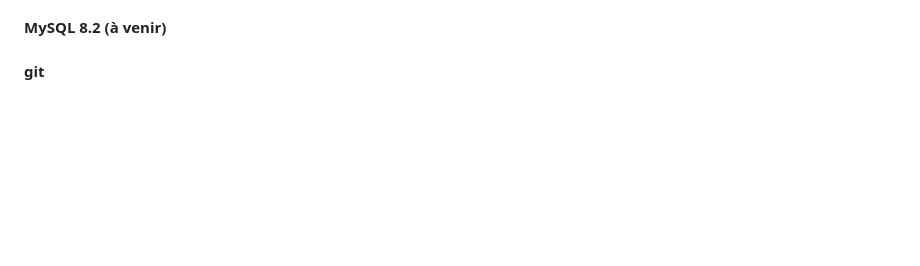
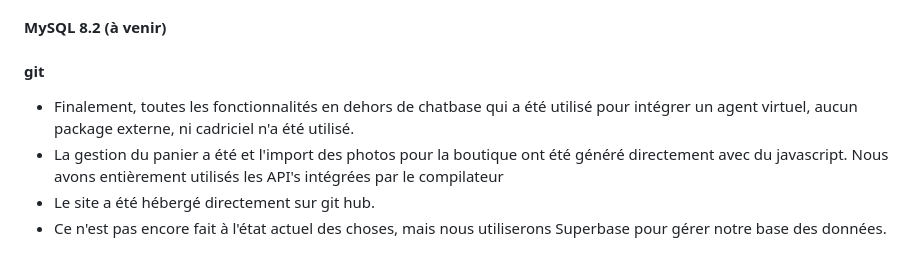
Before and after one commit to programmation-Web/site_web, a Markdown page: README.md, the part around the change. GitHub-like rendering; blank space fills up the shorter version.

```diff
--- a/README.md
+++ b/README.md
@@ -56,3 +56,8 @@ Le client qui souhaite faire un don est la bienvenue. Il doit
 #### PHP 8.2 (à venir)
 #### MySQL 8.2 (à venir)
 #### git
+
+* Finalement, toutes les fonctionnalités en dehors de chatbase qui a été utilisé pour intégrer un agent virtuel, aucun package externe, ni cadriciel n'a été utilisé.
+* La gestion du panier a été et l'import des photos pour la boutique ont été généré directement avec du javascript.  Nous avons entièrement utilisés les API's intégrées par le compilateur
+* Le site a été hébergé directement sur git hub.
+*  Ce n'est pas encore fait à l'état actuel des choses, mais nous utiliserons Superbase pour gérer notre base des données.
```
